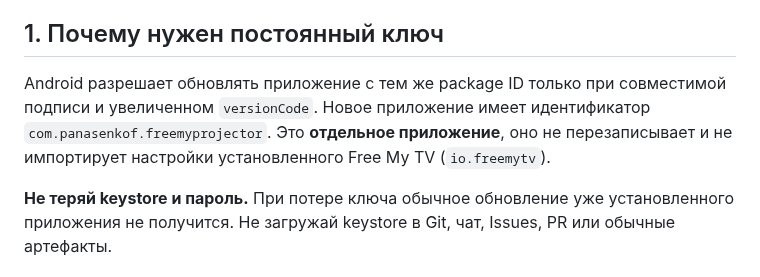
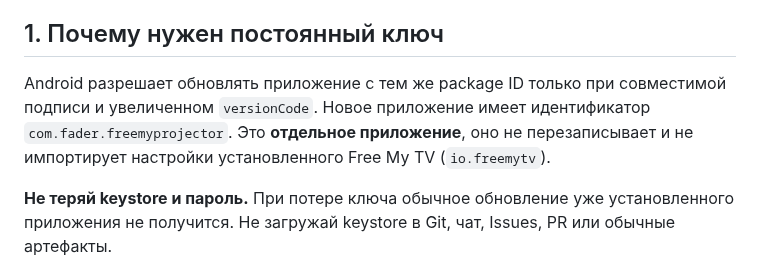
Before and after one commit to panasenkof/FreeMyProjector, a Markdown page: docs/RELEASE_SIGNING.md, the part around the change. Drawn GitHub-style.

Commit message:
P-03: align docs/RELEASE_SIGNING.md with com.fader.freemyprojector

```diff
--- a/docs/RELEASE_SIGNING.md
+++ b/docs/RELEASE_SIGNING.md
@@ -4,7 +4,7 @@
 
 ## 1. Почему нужен постоянный ключ
 
-Android разрешает обновлять приложение с тем же package ID только при совместимой подписи и увеличенном `versionCode`. Новое приложение имеет идентификатор `com.panasenkof.freemyprojector`. Это **отдельное приложение**, оно не перезаписывает и не импортирует настройки установленного Free My TV (`io.freemytv`).
+Android разрешает обновлять приложение с тем же package ID только при совместимой подписи и увеличенном `versionCode`. Новое приложение имеет идентификатор `com.fader.freemyprojector`. Это **отдельное приложение**, оно не перезаписывает и не импортирует настройки установленного Free My TV (`io.freemytv`).
 
 **Не теряй keystore и пароль.** При потере ключа обычное обновление уже установленного приложения не получится. Не загружай keystore в Git, чат, Issues, PR или обычные артефакты.
 
```
